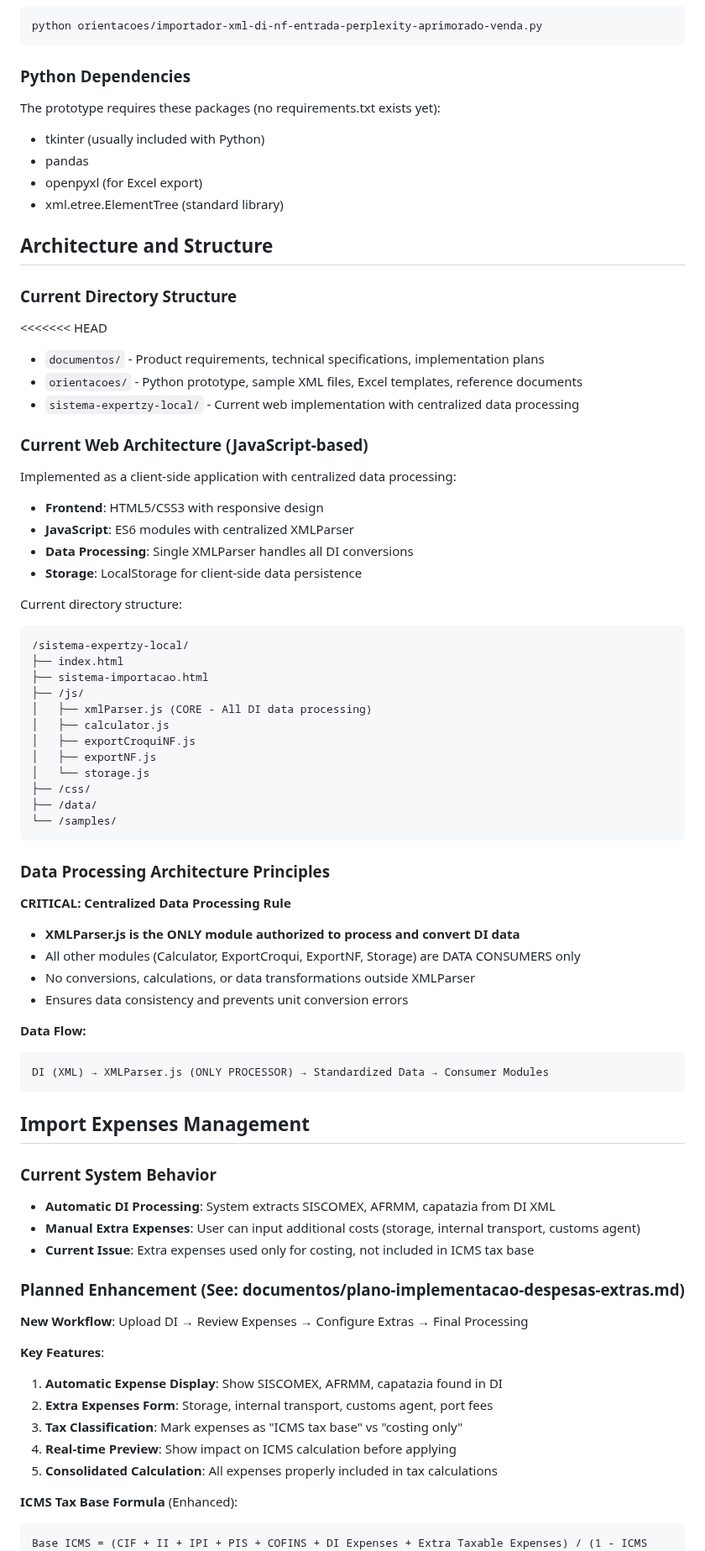
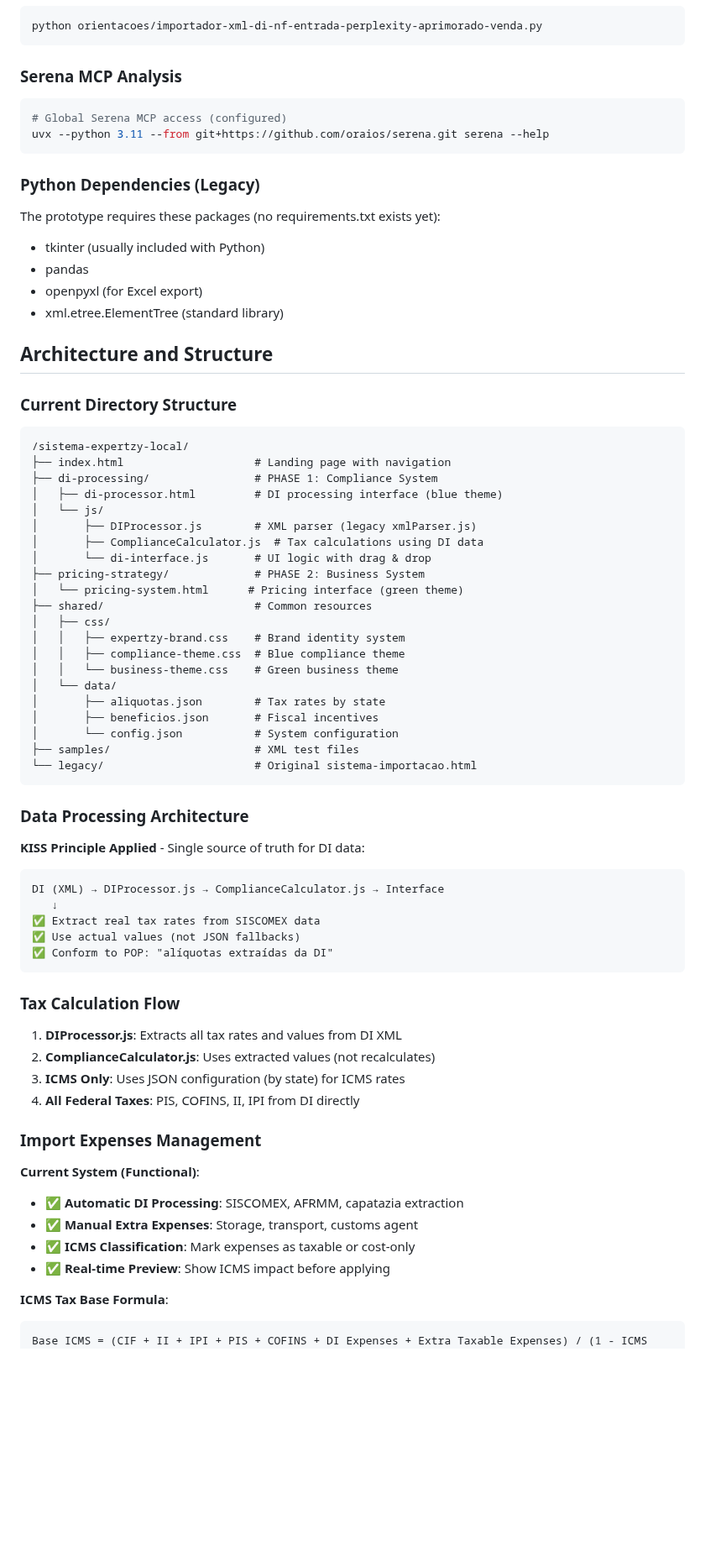
Before and after one commit to ceciliodaher/importa-precifica, a Markdown page: CLAUDE.md, the part around one of its changes. Shown at 84% size. Rendered like a GitHub page; blank space fills up the shorter version.

````diff
--- a/CLAUDE.md
+++ b/CLAUDE.md
@@ -39,7 +126,13 @@ The project has a working Python prototype at `orientacoes/importador-xml-di-nf-
 python orientacoes/importador-xml-di-nf-entrada-perplexity-aprimorado-venda.py
 ```
 
-### Python Dependencies
+### Serena MCP Analysis
+```bash
+# Global Serena MCP access (configured)
+uvx --python 3.11 --from git+https://github.com/oraios/serena.git serena --help
+```
+
+### Python Dependencies (Legacy)
 The prototype requires these packages (no requirements.txt exists yet):
 - tkinter (usually included with Python)
 - pandas
@@ -48,65 +141,57 @@ The prototype requires these packages (no requirements.txt exists yet):
 
 ## Architecture and Structure
 
-### Current Directory Structure
-<<<<<<< HEAD
-- `documentos/` - Product requirements, technical specifications, implementation plans
-- `orientacoes/` - Python prototype, sample XML files, Excel templates, reference documents
-- `sistema-expertzy-local/` - Current web implementation with centralized data processing
-
-### Current Web Architecture (JavaScript-based)
-Implemented as a client-side application with centralized data processing:
-- **Frontend**: HTML5/CSS3 with responsive design
-- **JavaScript**: ES6 modules with centralized XMLParser
-- **Data Processing**: Single XMLParser handles all DI conversions
-- **Storage**: LocalStorage for client-side data persistence
-
-Current directory structure:
+### **Current Directory Structure**
 ```
 /sistema-expertzy-local/
-├── index.html
-├── sistema-importacao.html
-├── /js/
-│   ├── xmlParser.js (CORE - All DI data processing)
-│   ├── calculator.js
-│   ├── exportCroquiNF.js
-│   ├── exportNF.js
-│   └── storage.js
-├── /css/
-├── /data/
-└── /samples/
+├── index.html                    # Landing page with navigation
+├── di-processing/                # PHASE 1: Compliance System
+│   ├── di-processor.html         # DI processing interface (blue theme)
+│   └── js/
+│       ├── DIProcessor.js        # XML parser (legacy xmlParser.js)
+│       ├── ComplianceCalculator.js  # Tax calculations using DI data
+│       └── di-interface.js       # UI logic with drag & drop
+├── pricing-strategy/             # PHASE 2: Business System
+│   └── pricing-system.html      # Pricing interface (green theme)
+├── shared/                       # Common resources
+│   ├── css/
+│   │   ├── expertzy-brand.css    # Brand identity system
+│   │   ├── compliance-theme.css  # Blue compliance theme
+│   │   └── business-theme.css    # Green business theme
+│   └── data/
+│       ├── aliquotas.json        # Tax rates by state
+│       ├── beneficios.json       # Fiscal incentives
+│       └── config.json           # System configuration
+├── samples/                      # XML test files
+└── legacy/                       # Original sistema-importacao.html
 ```
 
-### Data Processing Architecture Principles
+### **Data Processing Architecture**
 
-**CRITICAL: Centralized Data Processing Rule**
-- **XMLParser.js is the ONLY module authorized to process and convert DI data**
-- All other modules (Calculator, ExportCroqui, ExportNF, Storage) are DATA CONSUMERS only
-- No conversions, calculations, or data transformations outside XMLParser
-- Ensures data consistency and prevents unit conversion errors
+**KISS Principle Applied** - Single source of truth for DI data:
 
-**Data Flow:**
 ```
-DI (XML) → XMLParser.js (ONLY PROCESSOR) → Standardized Data → Consumer Modules
+DI (XML) → DIProcessor.js → ComplianceCalculator.js → Interface
+   ↓
+✅ Extract real tax rates from SISCOMEX data
+✅ Use actual values (not JSON fallbacks)
+✅ Conform to POP: "alíquotas extraídas da DI"
 ```
 
-## Import Expenses Management
+### **Tax Calculation Flow**
+1. **DIProcessor.js**: Extracts all tax rates and values from DI XML
+2. **ComplianceCalculator.js**: Uses extracted values (not recalculates)
+3. **ICMS Only**: Uses JSON configuration (by state) for ICMS rates
+4. **All Federal Taxes**: PIS, COFINS, II, IPI from DI directly
 
-### Current System Behavior
-- **Automatic DI Processing**: System extracts SISCOMEX, AFRMM, capatazia from DI XML
-- **Manual Extra Expenses**: User can input additional costs (storage, internal transport, customs agent)
-- **Current Issue**: Extra expenses used only for costing, not included in ICMS tax base
+### **Import Expenses Management**
 
-### Planned Enhancement (See: documentos/plano-implementacao-despesas-extras.md)
-**New Workflow**: Upload DI → Review Expenses → Configure Extras → Final Processing
+**Current System (Functional)**:
+- ✅ **Automatic DI Processing**: SISCOMEX, AFRMM, capatazia extraction
+- ✅ **Manual Extra Expenses**: Storage, transport, customs agent
+- ✅ **ICMS Classification**: Mark expenses as taxable or cost-only
+- ✅ **Real-time Preview**: Show ICMS impact before applying
 
-**Key Features**:
-1. **Automatic Expense Display**: Show SISCOMEX, AFRMM, capatazia found in DI
-2. **Extra Expenses Form**: Storage, internal transport, customs agent, port fees
-3. **Tax Classification**: Mark expenses as "ICMS tax base" vs "costing only"
-4. **Real-time Preview**: Show impact on ICMS calculation before applying
-5. **Consolidated Calculation**: All expenses properly included in tax calculations
-
-**ICMS Tax Base Formula** (Enhanced):
+**ICMS Tax Base Formula**:
 ```
 Base ICMS = (CIF + II + IPI + PIS + COFINS + DI Expenses + Extra Taxable Expenses) / (1 - ICMS rate)
````
Also changed, not shown: other parts of CLAUDE.md (+104 -38 lines).
